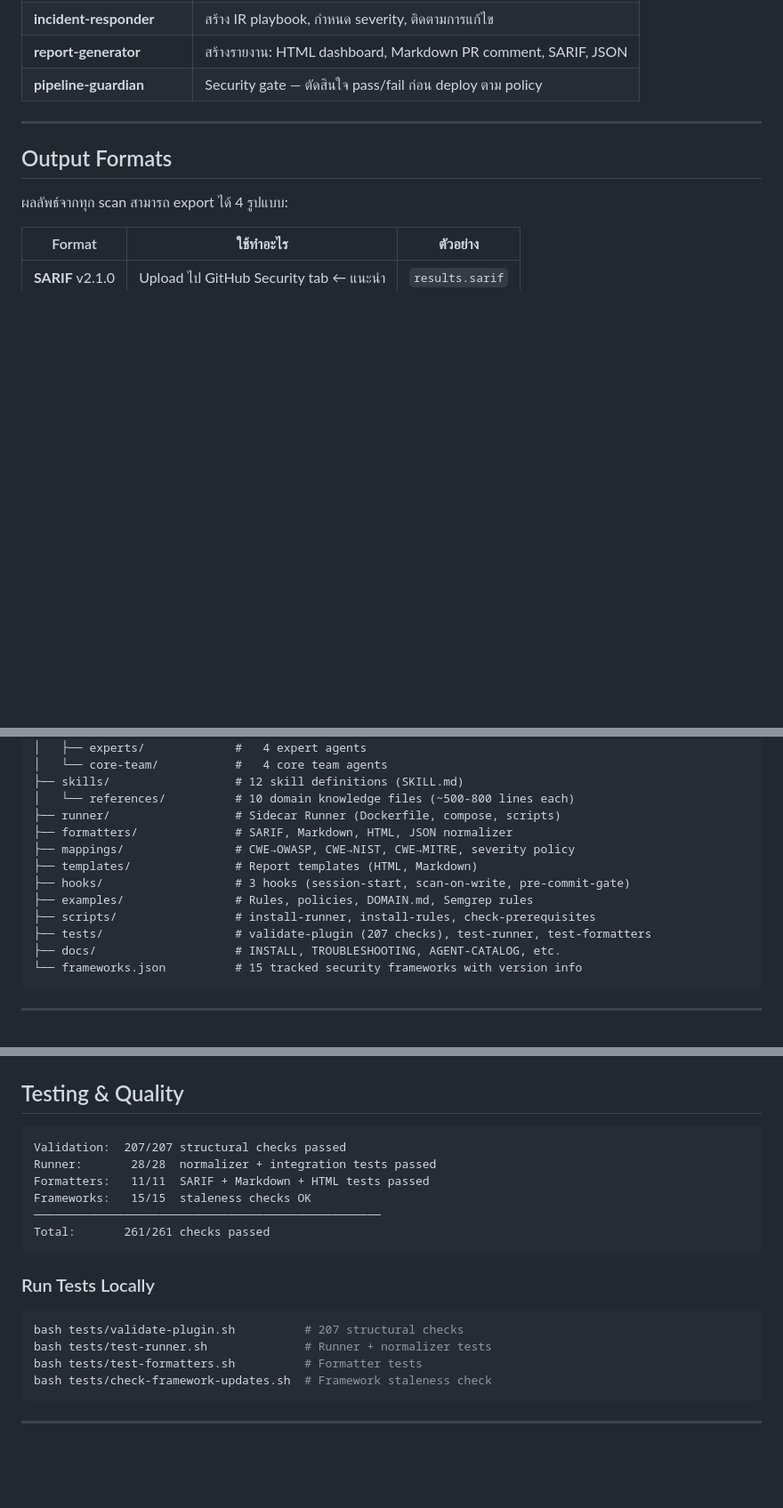
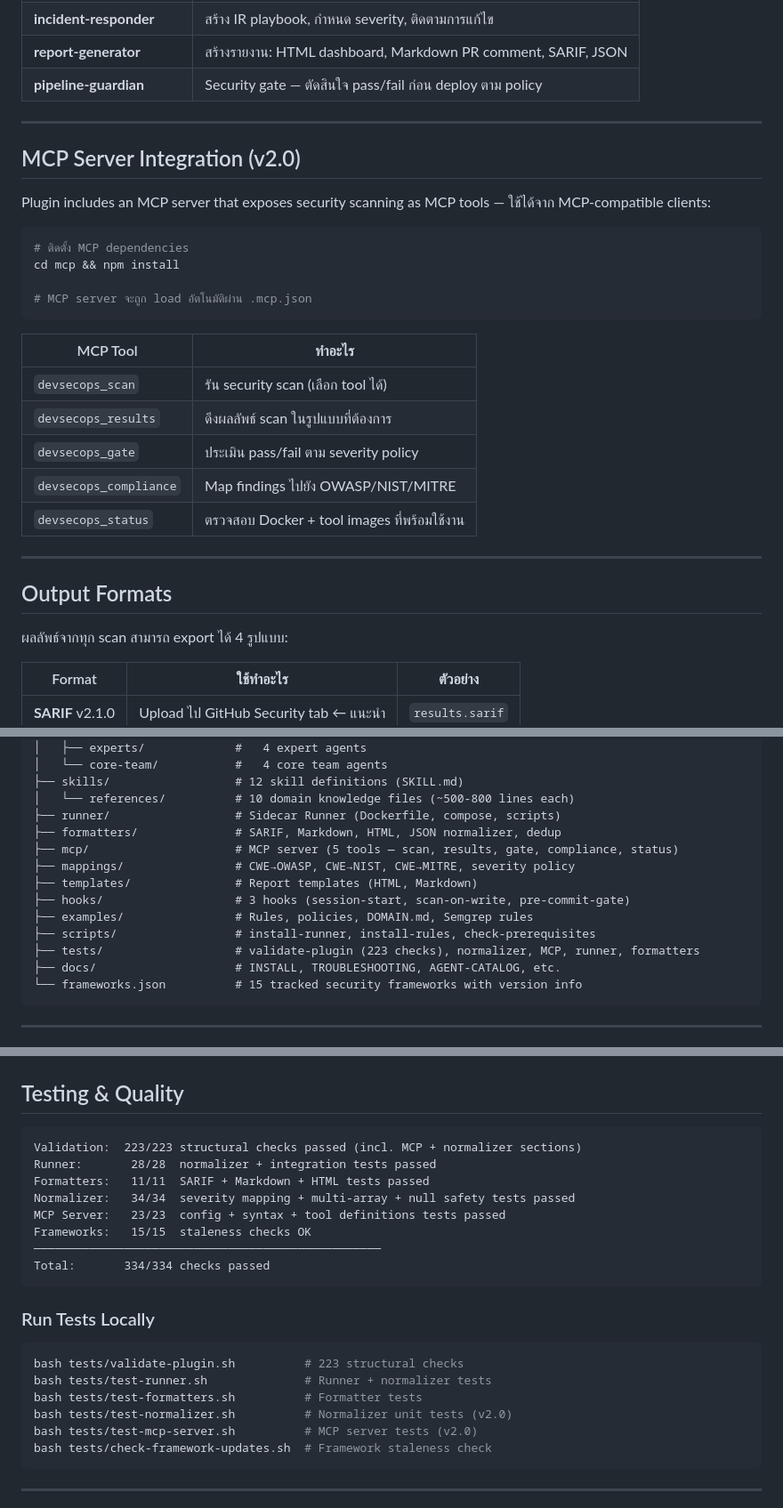
Before and after one commit to pitimon/devsecops-ai-team, a Markdown page: README.md, 3 parts joined by grey strips. Shown at 89% size. GitHub-like rendering; blank space fills up the shorter version.

````diff
--- a/README.md
+++ b/README.md
@@ -206,6 +208,27 @@ bash scripts/check-prerequisites.sh
 
 ---
 
+## MCP Server Integration (v2.0)
+
+Plugin includes an MCP server that exposes security scanning as MCP tools — ใช้ได้จาก MCP-compatible clients:
+
+```bash
+# ติดตั้ง MCP dependencies
+cd mcp && npm install
+
+# MCP server จะถูก load อัตโนมัติผ่าน .mcp.json
+```
+
+| MCP Tool               | ทำอะไร                                      |
+| ---------------------- | ------------------------------------------- |
+| `devsecops_scan`       | รัน security scan (เลือก tool ได้)          |
+| `devsecops_results`    | ดึงผลลัพธ์ scan ในรูปแบบที่ต้องการ          |
+| `devsecops_gate`       | ประเมิน pass/fail ตาม severity policy       |
+| `devsecops_compliance` | Map findings ไปยัง OWASP/NIST/MITRE         |
+| `devsecops_status`     | ตรวจสอบ Docker + tool images ที่พร้อมใช้งาน |
+
+---
+
 ## Output Formats
 
 ผลลัพธ์จากทุก scan สามารถ export ได้ 4 รูปแบบ:
@@ -316,13 +339,14 @@ devsecops-ai-team/
 ├── skills/                  # 12 skill definitions (SKILL.md)
 │   └── references/          # 10 domain knowledge files (~500-800 lines each)
 ├── runner/                  # Sidecar Runner (Dockerfile, compose, scripts)
-├── formatters/              # SARIF, Markdown, HTML, JSON normalizer
+├── formatters/              # SARIF, Markdown, HTML, JSON normalizer, dedup
+├── mcp/                     # MCP server (5 tools — scan, results, gate, compliance, status)
 ├── mappings/                # CWE→OWASP, CWE→NIST, CWE→MITRE, severity policy
 ├── templates/               # Report templates (HTML, Markdown)
 ├── hooks/                   # 3 hooks (session-start, scan-on-write, pre-commit-gate)
 ├── examples/                # Rules, policies, DOMAIN.md, Semgrep rules
 ├── scripts/                 # install-runner, install-rules, check-prerequisites
-├── tests/                   # validate-plugin (207 checks), test-runner, test-formatters
+├── tests/                   # validate-plugin (223 checks), normalizer, MCP, runner, formatters
 ├── docs/                    # INSTALL, TROUBLESHOOTING, AGENT-CATALOG, etc.
 └── frameworks.json          # 15 tracked security frameworks with version info
 ```
@@ -346,20 +370,24 @@ devsecops-ai-team/
 ## Testing & Quality
 
 ```
-Validation:  207/207 structural checks passed
+Validation:  223/223 structural checks passed (incl. MCP + normalizer sections)
 Runner:       28/28  normalizer + integration tests passed
 Formatters:   11/11  SARIF + Markdown + HTML tests passed
+Normalizer:   34/34  severity mapping + multi-array + null safety tests passed
+MCP Server:   23/23  config + syntax + tool definitions tests passed
 Frameworks:   15/15  staleness checks OK
 ──────────────────────────────────────────────────
-Total:       261/261 checks passed
+Total:       334/334 checks passed
 ```
 
 ### Run Tests Locally
 
 ```bash
-bash tests/validate-plugin.sh          # 207 structural checks
+bash tests/validate-plugin.sh          # 223 structural checks
 bash tests/test-runner.sh              # Runner + normalizer tests
 bash tests/test-formatters.sh          # Formatter tests
+bash tests/test-normalizer.sh          # Normalizer unit tests (v2.0)
+bash tests/test-mcp-server.sh          # MCP server tests (v2.0)
 bash tests/check-framework-updates.sh  # Framework staleness check
 ```
 
````
Also changed, not shown: other parts of README.md (+2 -0 lines), docs/INSTALL.md (+31 -2 lines).
